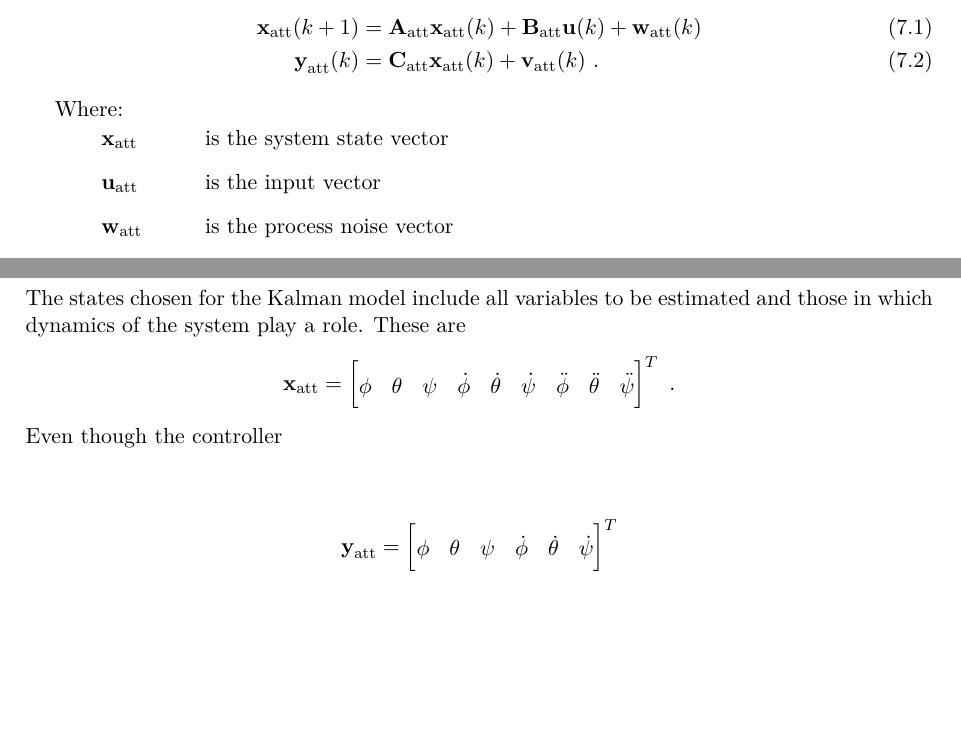
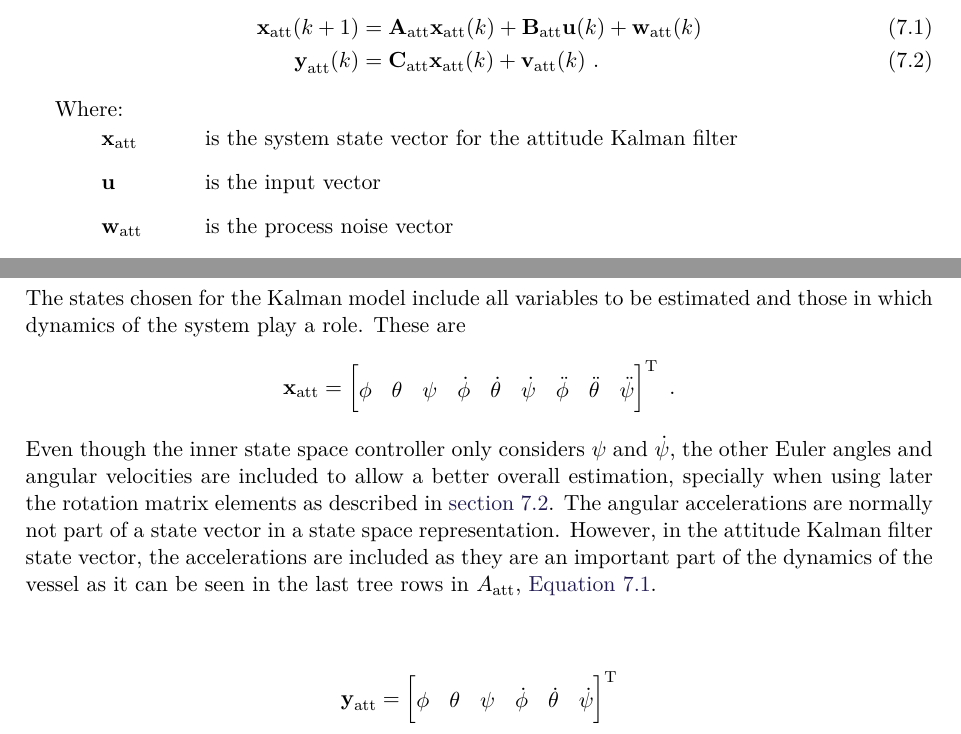
Before and after one commit to nielsSkov/p8-vessel-report, a LaTeX thesis (main.tex, which reads chapters/chapter7/attitude.tex): two parts of pages 37 and 38 of 55, joined at a grey line, cut so that both start at the same text, the shorter picture padded with empty space. Compiled offline with pdfLaTeX.

Commit message:
Some more on section attitude Kalman filter

```diff
--- a/chapters/chapter7/attitude.tex
+++ b/chapters/chapter7/attitude.tex
@@ -9,8 +9,8 @@ The measurement model describes how the measurements taken from the IMU relate w
     \vec{y}_\mathrm{att}(k) &= \vec{C}_\mathrm{att} \vec{x}_\mathrm{att}(k) + \vec{v}_\mathrm{att}(k) \label{eq:measurementmodel}\ .
 \end{flalign}
 \begin{where}
-	\va{\vec{x}_\mathrm{att}}{is the system state vector}{}
-	\va{\vec{u}_\mathrm{att}}{is the input vector}{}
+	\va{\vec{x}_\mathrm{att}}{is the system state vector for the attitude Kalman filter}{}
+	\va{\vec{u}}{is the input vector}{}
 	\va{\vec{w}_\mathrm{att}}{is the process noise vector}{}
     \va{\vec{v}_\mathrm{att}}{is the measurement noise vector}{}
     \va{\vec{A}_\mathrm{att}}{is the system matrix for the attitude Kalman filter model}{}
@@ -23,15 +23,15 @@ The states chosen for the Kalman model include all variables to be estimated and
     \vec{x}_\mathrm{att} &=
     \begin{bmatrix}
        \phi & \theta & \psi & \dot{\phi} & \dot{\theta} & \dot{\psi} & \ddot{\phi} & \ddot{\theta} & \ddot{\psi} \nonumber
-    \end{bmatrix}^T \ .
+    \end{bmatrix}^\mathrm{T} \ .
 \end{flalign}
-Even though the controller
+Even though the inner state space controller only considers $\psi$ and $\dot{\psi}$, the other Euler angles and angular velocities are included to allow a better overall estimation, specially when using later the rotation matrix elements as described in \autoref{sec:posFusion}. The angular accelerations are normally not part of a state vector in a state space representation. However, in the attitude Kalman filter state vector, the accelerations are included as they are an important part of the dynamics of the vessel as it can be seen in the last tree rows in $A_\mathrm{att}$, \autoref{eq:Aatt}.
 
 \begin{flalign}
     \vec{y}_\mathrm{att} =
     \begin{bmatrix}
            \phi & \theta & \psi & \dot{\phi} & \dot{\theta} & \dot{\psi}\nonumber
-    \end{bmatrix}^T
+    \end{bmatrix}^\mathrm{T}
 \end{flalign}
 
 \begin{flalign}
```
Also changed, not shown: chapters/chapter7/attitude.tex (3 more changed lines).
